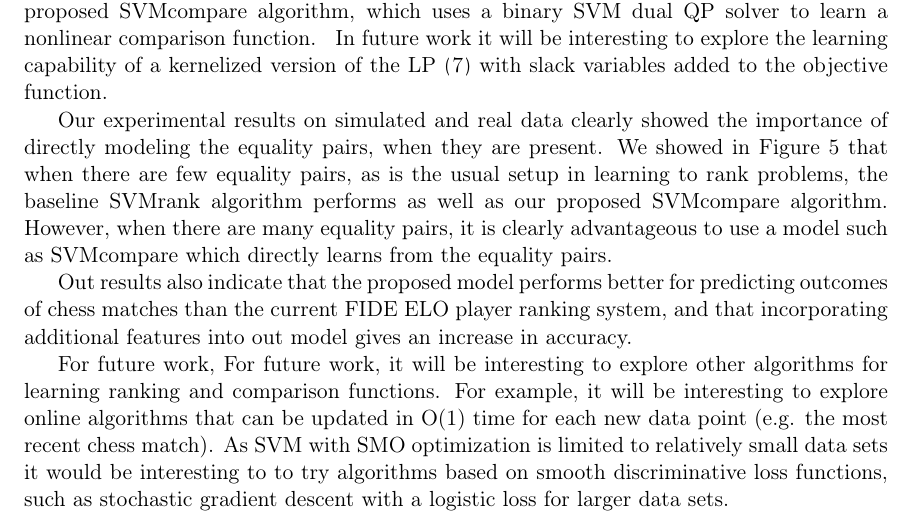
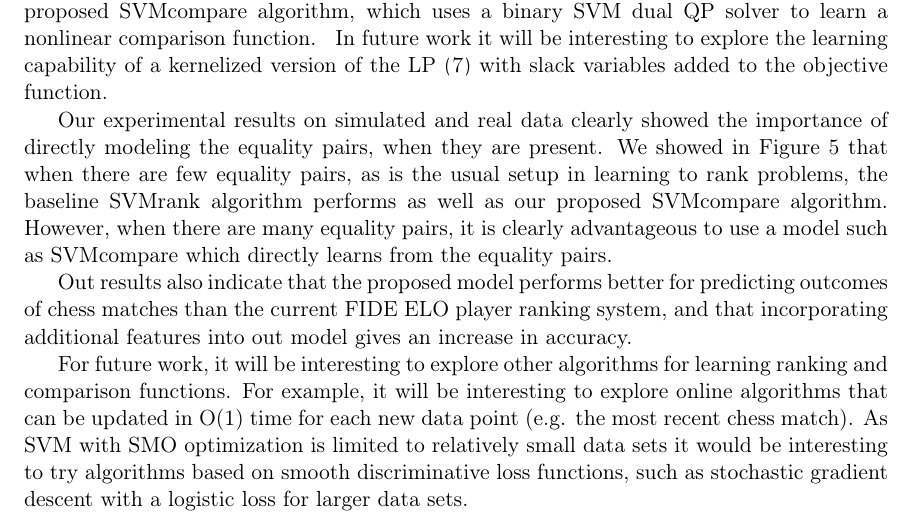
Before and after one commit to dvVenuto/compare-paper, a LaTeX paper (VENUTO-svm-compare.tex): part of page 15 of 17, cut so that both start at the same text. The pictures show the PDF file VENUTO-svm-compare.pdf that the author committed with the source.

Commit message:
Add files via upload

```diff
--- a/VENUTO-svm-compare.tex
+++ b/VENUTO-svm-compare.tex
@@ -1151,7 +1151,7 @@ predicting outcomes of chess matches than the current FIDE ELO player
 ranking system, and that incorporating additional features into out
 model gives an increase in accuracy.
 
-For future work, For future work, it will be interesting to explore other algorithms for learning ranking and comparison functions. For example, it will be interesting to explore online algorithms that can be updated in O(1) time for each new data point (e.g. the most recent chess match).  As SVM with SMO optimization is limited to relatively small data sets it would be interesting to to try algorithms based on
+For future work, it will be interesting to explore other algorithms for learning ranking and comparison functions. For example, it will be interesting to explore online algorithms that can be updated in O(1) time for each new data point (e.g. the most recent chess match).  As SVM with SMO optimization is limited to relatively small data sets it would be interesting to try algorithms based on
 smooth discriminative loss functions, such as stochastic gradient descent with a logistic loss for larger data sets.
 
 
```
Also changed, not shown: VENUTO-svm-compare.pdf.
